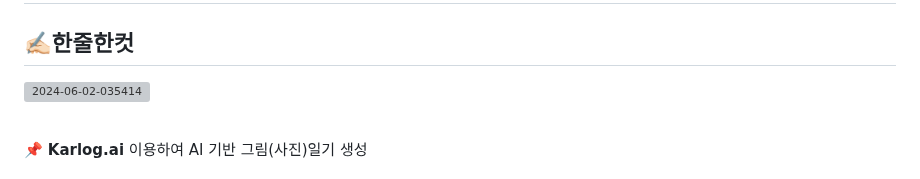
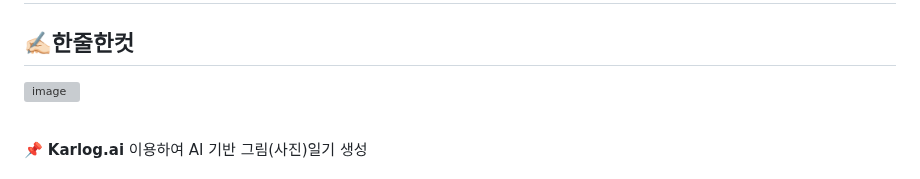
Before and after one commit to GitJIHO/Hackathon-coms, a Markdown page: README.md, the part around the change. Rendered like a GitHub page; grey boxes are pictures that could not be loaded.

```diff
--- a/README.md
+++ b/README.md
@@ -92,7 +92,7 @@ AI 기반으로 그림(또는 사진)으로 하루를 기록해줍니다.<br/><b
 
 # 3. 주요 기능 소개
 ## ✍🏻한줄한컷
-<a href="https://ibb.co/YNyJKKL"><img src="https://i.ibb.co/0nF1WWG/2024-06-02-035414.png" alt="2024-06-02-035414" border="0"></a>
+<a href="https://ibb.co/QFpKMSk"><img src="https://i.ibb.co/7Jj1KMQ/image.png" alt="image" border="0" /></a>
 
 <br/>
 📌 <strong>Karlog.ai</strong> 이용하여 AI 기반 그림(사진)일기 생성<br/>
```
